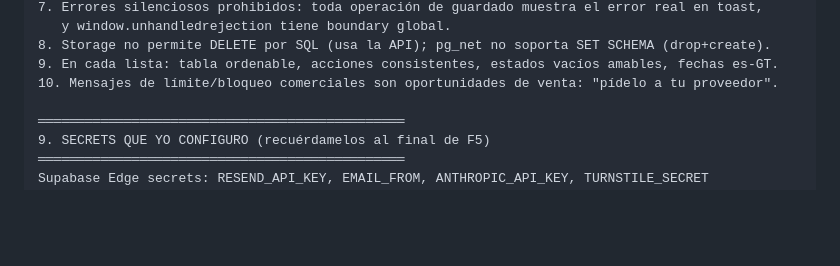
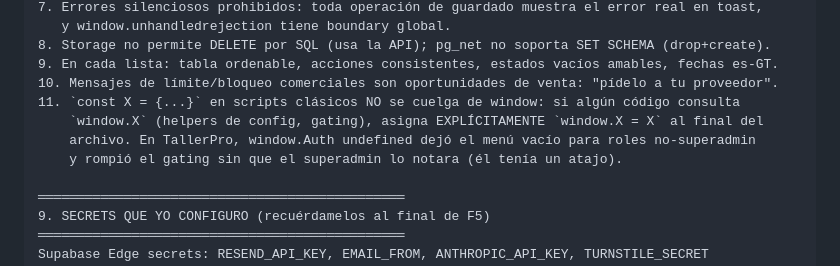
Before and after one commit to henrychinchilla/tallerpro.enterprise, a Markdown page: PROMPT-MAESTRO.md, the part around the change. Rendered like a GitHub page; blank space fills up the shorter version.

Commit message:
docs: leccion 11 en PROMPT-MAESTRO (exponer window.X explicitamente)
Co-Authored-By: Claude Fable 5 <noreply@anthropic.com>

```diff
--- a/PROMPT-MAESTRO.md
+++ b/PROMPT-MAESTRO.md
@@ -189,6 +189,10 @@ F6. Pulido: sorter de tablas, ruta persistente, logo, calendario, cámara en adj
 8. Storage no permite DELETE por SQL (usa la API); pg_net no soporta SET SCHEMA (drop+create).
 9. En cada lista: tabla ordenable, acciones consistentes, estados vacíos amables, fechas es-GT.
 10. Mensajes de límite/bloqueo comerciales son oportunidades de venta: "pídelo a tu proveedor".
+11. `const X = {...}` en scripts clásicos NO se cuelga de window: si algún código consulta
+    `window.X` (helpers de config, gating), asigna EXPLÍCITAMENTE `window.X = X` al final del
+    archivo. En TallerPro, window.Auth undefined dejó el menú vacío para roles no-superadmin
+    y rompió el gating sin que el superadmin lo notara (él tenía un atajo).
 
 ═══════════════════════════════════════════════
 9. SECRETS QUE YO CONFIGURO (recuérdamelos al final de F5)
```
